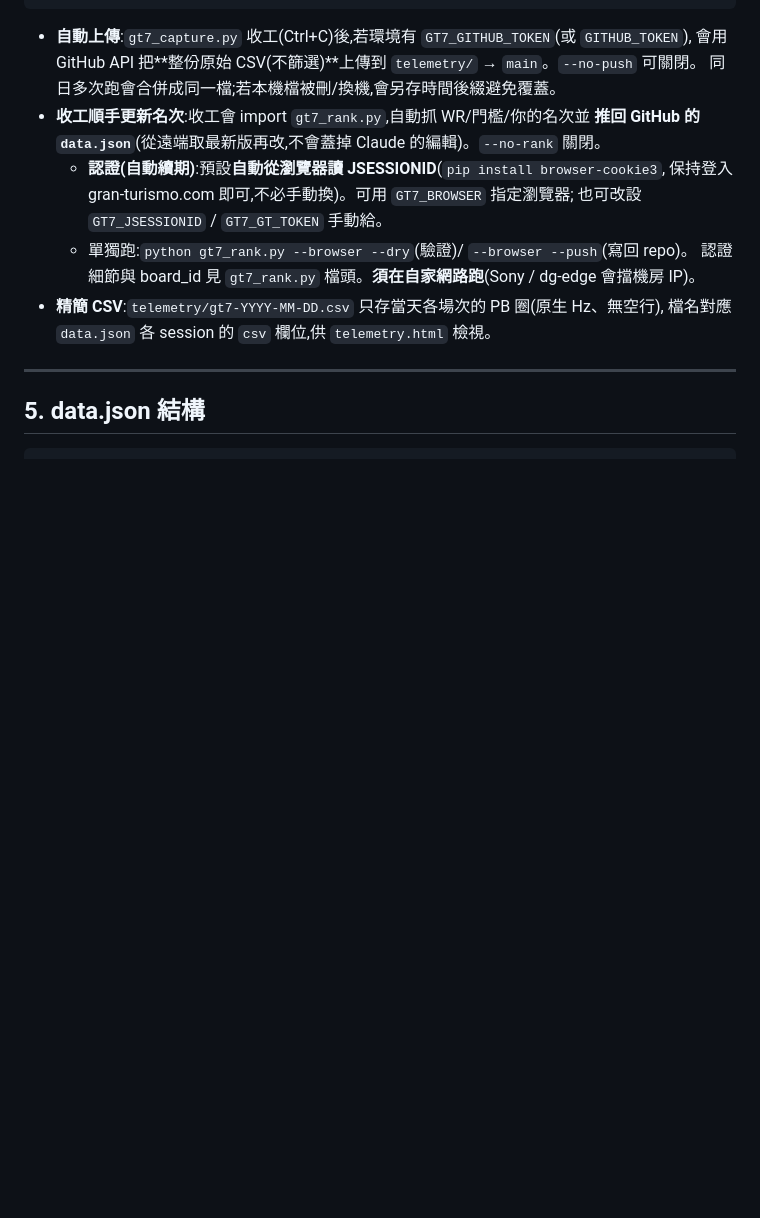
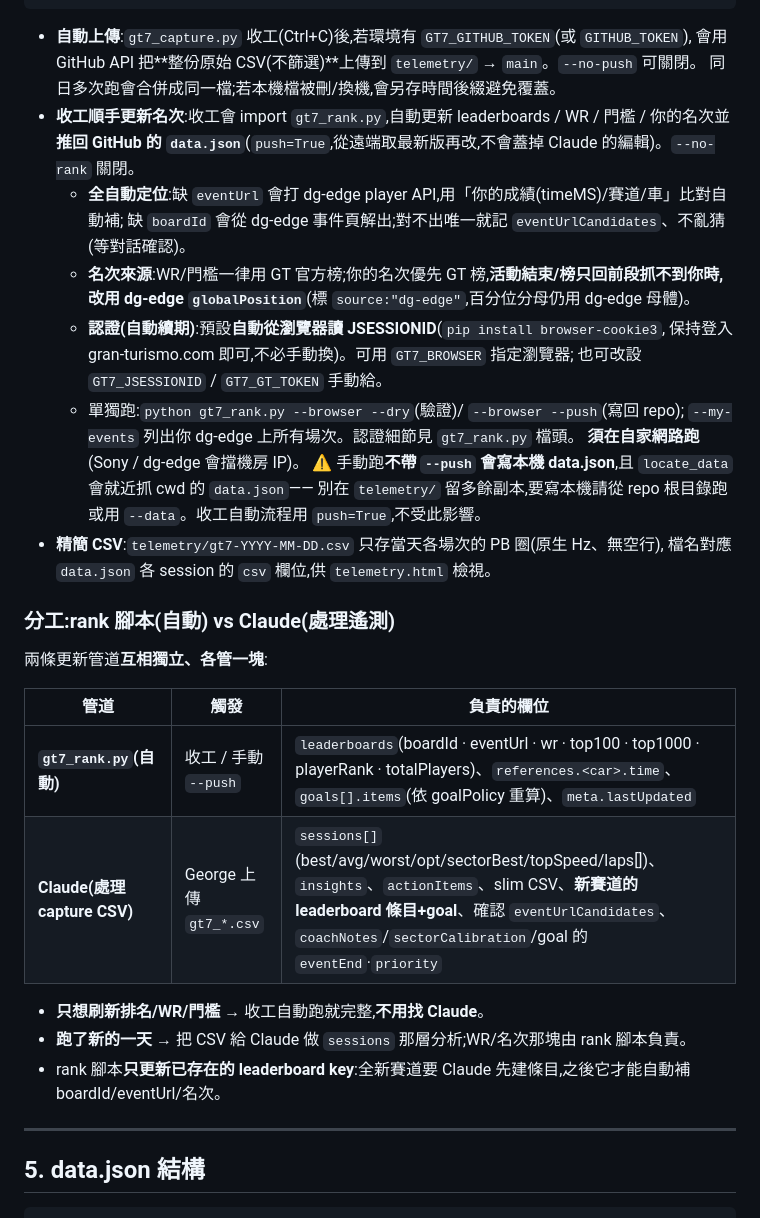
Before and after one commit to WYSwolf/GT7, a Markdown page: README.md, the part around the change. GitHub-like rendering; blank space fills up the shorter version.

Commit message:
docs: document rank-script vs Claude update split + auto eventUrl/rank
README §4 and CLAUDE.md now spell out the division of labor: gt7_rank.py
(auto, on capture shutdown / --push) owns leaderboards/WR/thresholds/
your rank/goal targets; Claude owns telemetry-derived content (sessions,
insights, action items, slim CSV, new-track entries, candidate
confirmation). Also documents auto eventUrl/boardId resolution, the
dg-edge rank fallback for ended events, --my-events, and the local-path
gotcha when running gt7_rank.py without --push.

Co-Authored-By: Claude Opus 4.8 <noreply@anthropic.com>
Claude-Session: https://claude.ai/code/session_01LzcuJV18A4891ZYcXCRqMx

```diff
--- a/README.md
+++ b/README.md
@@ -92,15 +92,35 @@ PS5 ──UDP──> gt7_capture.py ──(收工自動上傳)──> telemetry/
 - **自動上傳**:`gt7_capture.py` 收工(Ctrl+C)後,若環境有 `GT7_GITHUB_TOKEN`(或 `GITHUB_TOKEN`),
   會用 GitHub API 把**整份原始 CSV(不篩選)**上傳到 `telemetry/` → `main`。`--no-push` 可關閉。
   同日多次跑會合併成同一檔;若本機檔被刪/換機,會另存時間後綴避免覆蓋。
-- **收工順手更新名次**:收工會 import `gt7_rank.py`,自動抓 WR/門檻/你的名次並
-  **推回 GitHub 的 `data.json`**(從遠端取最新版再改,不會蓋掉 Claude 的編輯)。`--no-rank` 關閉。
+- **收工順手更新名次**:收工會 import `gt7_rank.py`,自動更新 leaderboards / WR / 門檻 / 你的名次並
+  **推回 GitHub 的 `data.json`**(`push=True`,從遠端取最新版再改,不會蓋掉 Claude 的編輯)。`--no-rank` 關閉。
+  - **全自動定位**:缺 `eventUrl` 會打 dg-edge player API,用「你的成績(timeMS)/賽道/車」比對自動補;
+    缺 `boardId` 會從 dg-edge 事件頁解出;對不出唯一就記 `eventUrlCandidates`、不亂猜(等對話確認)。
+  - **名次來源**:WR/門檻一律用 GT 官方榜;你的名次優先 GT 榜,**活動結束/榜只回前段抓不到你時,
+    改用 dg-edge `globalPosition`**(標 `source:"dg-edge"`,百分位分母仍用 dg-edge 母體)。
   - **認證(自動續期)**:預設**自動從瀏覽器讀 JSESSIONID**(`pip install browser-cookie3`,
     保持登入 gran-turismo.com 即可,不必手動換)。可用 `GT7_BROWSER` 指定瀏覽器;
     也可改設 `GT7_JSESSIONID` / `GT7_GT_TOKEN` 手動給。
-  - 單獨跑:`python gt7_rank.py --browser --dry`(驗證)/ `--browser --push`(寫回 repo)。
-    認證細節與 board_id 見 `gt7_rank.py` 檔頭。**須在自家網路跑**(Sony / dg-edge 會擋機房 IP)。
+  - 單獨跑:`python gt7_rank.py --browser --dry`(驗證)/ `--browser --push`(寫回 repo);
+    `--my-events` 列出你 dg-edge 上所有場次。認證細節見 `gt7_rank.py` 檔頭。
+    **須在自家網路跑**(Sony / dg-edge 會擋機房 IP)。
+    ⚠ 手動跑**不帶 `--push` 會寫本機 data.json**,且 `locate_data` 會就近抓 cwd 的 `data.json`——
+    別在 `telemetry/` 留多餘副本,要寫本機請從 repo 根目錄跑或用 `--data`。收工自動流程用 `push=True`,不受此影響。
 - **精簡 CSV**:`telemetry/gt7-YYYY-MM-DD.csv` 只存當天各場次的 PB 圈(原生 Hz、無空行),
   檔名對應 `data.json` 各 session 的 `csv` 欄位,供 `telemetry.html` 檢視。
+
+### 分工:rank 腳本(自動) vs Claude(處理遙測)
+
+兩條更新管道**互相獨立、各管一塊**:
+
+| 管道 | 觸發 | 負責的欄位 |
+|---|---|---|
+| **`gt7_rank.py`(自動)** | 收工 / 手動 `--push` | `leaderboards`(boardId · eventUrl · wr · top100 · top1000 · playerRank · totalPlayers)、`references.<car>.time`、`goals[].items`(依 goalPolicy 重算)、`meta.lastUpdated` |
+| **Claude(處理 capture CSV)** | George 上傳 `gt7_*.csv` | `sessions[]`(best/avg/worst/opt/sectorBest/topSpeed/laps[])、`insights`、`actionItems`、slim CSV、**新賽道的 leaderboard 條目+goal**、確認 `eventUrlCandidates`、`coachNotes`/`sectorCalibration`/goal 的 `eventEnd`·`priority` |
+
+- **只想刷新排名/WR/門檻** → 收工自動跑就完整,**不用找 Claude**。
+- **跑了新的一天** → 把 CSV 給 Claude 做 `sessions` 那層分析;WR/名次那塊由 rank 腳本負責。
+- rank 腳本**只更新已存在的 leaderboard key**:全新賽道要 Claude 先建條目,之後它才能自動補 boardId/eventUrl/名次。
 
 ---
 
```
Also changed, not shown: CLAUDE.md (+5 -0 lines).
